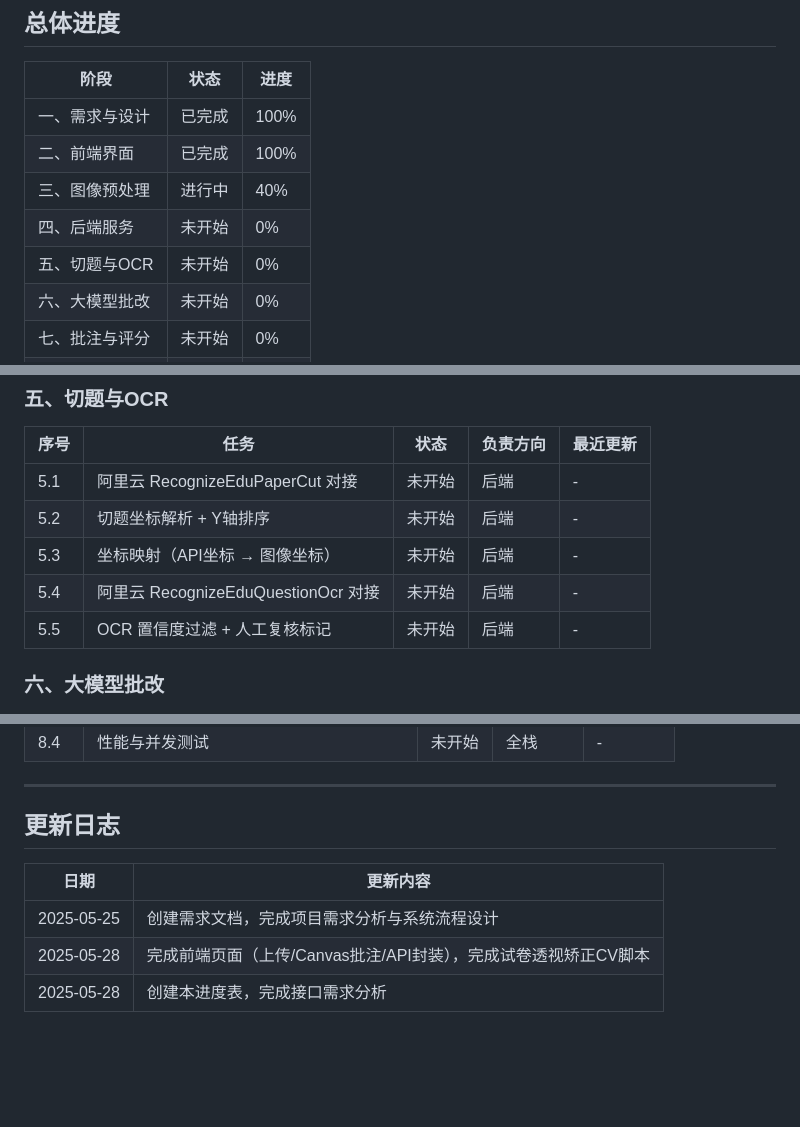
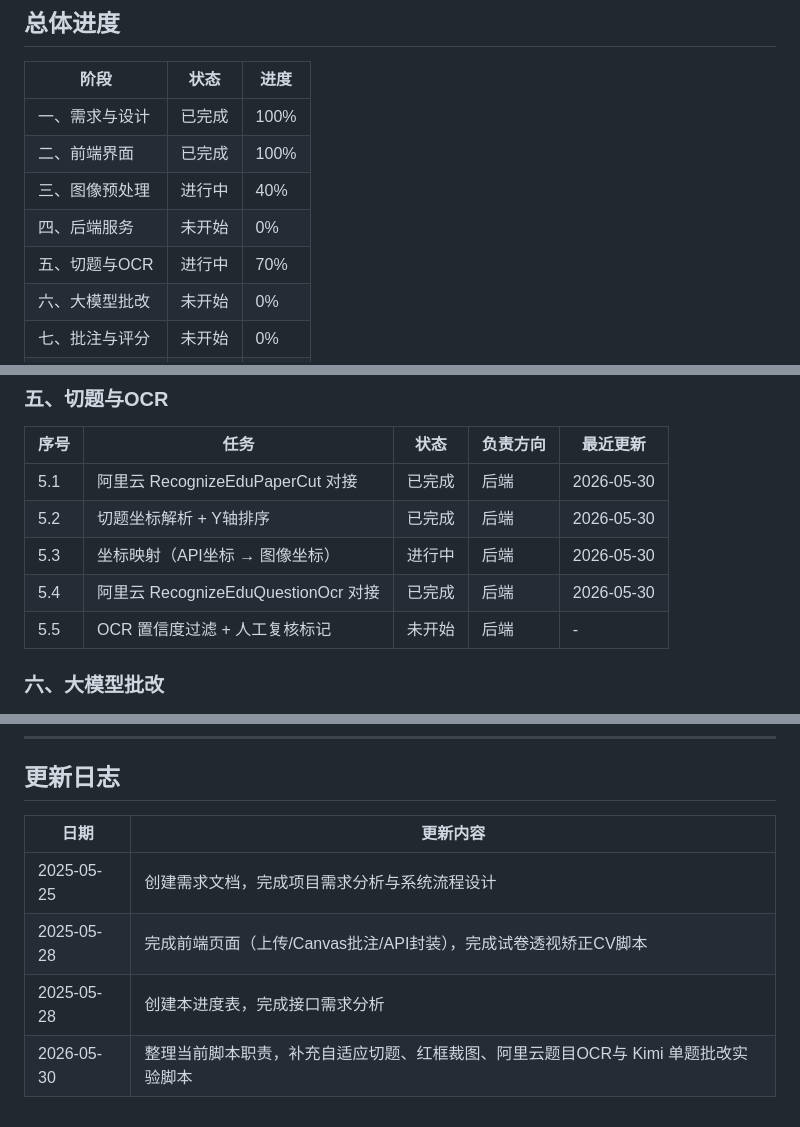
Before and after one commit to yllmis/Intelligent-correction-system, a Markdown page: docs/进度表.md, 3 parts joined by grey strips. GitHub-like rendering; blank space fills up the shorter version.

```diff
--- a/docs/进度表.md
+++ b/docs/进度表.md
@@ -13,7 +13,7 @@
 | 二、前端界面 | 已完成 | 100% |
 | 三、图像预处理 | 进行中 | 40% |
 | 四、后端服务 | 未开始 | 0% |
-| 五、切题与OCR | 未开始 | 0% |
+| 五、切题与OCR | 进行中 | 70% |
 | 六、大模型批改 | 未开始 | 0% |
 | 七、批注与评分 | 未开始 | 0% |
 | 八、集成联调 | 未开始 | 0% |
@@ -65,10 +65,10 @@
 
 | 序号 | 任务 | 状态 | 负责方向 | 最近更新 |
 |---|---|---|---|---|
-| 5.1 | 阿里云 RecognizeEduPaperCut 对接 | 未开始 | 后端 | - |
-| 5.2 | 切题坐标解析 + Y轴排序 | 未开始 | 后端 | - |
-| 5.3 | 坐标映射（API坐标 → 图像坐标） | 未开始 | 后端 | - |
-| 5.4 | 阿里云 RecognizeEduQuestionOcr 对接 | 未开始 | 后端 | - |
+| 5.1 | 阿里云 RecognizeEduPaperCut 对接 | 已完成 | 后端 | 2026-05-30 |
+| 5.2 | 切题坐标解析 + Y轴排序 | 已完成 | 后端 | 2026-05-30 |
+| 5.3 | 坐标映射（API坐标 → 图像坐标） | 进行中 | 后端 | 2026-05-30 |
+| 5.4 | 阿里云 RecognizeEduQuestionOcr 对接 | 已完成 | 后端 | 2026-05-30 |
 | 5.5 | OCR 置信度过滤 + 人工复核标记 | 未开始 | 后端 | - |
 
 ### 六、大模型批改
@@ -107,3 +107,4 @@
 | 2025-05-25 | 创建需求文档，完成项目需求分析与系统流程设计 |
 | 2025-05-28 | 完成前端页面（上传/Canvas批注/API封装），完成试卷透视矫正CV脚本 |
 | 2025-05-28 | 创建本进度表，完成接口需求分析 |
+| 2026-05-30 | 整理当前脚本职责，补充自适应切题、红框裁图、阿里云题目OCR与 Kimi 单题批改实验脚本 |
```
Also changed, not shown: docs/脚本说明.md (added, +152 -0 lines).
